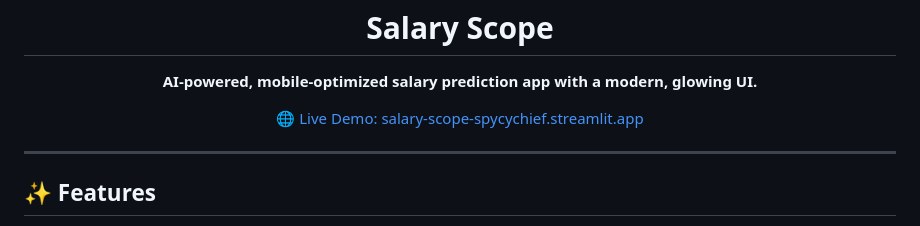
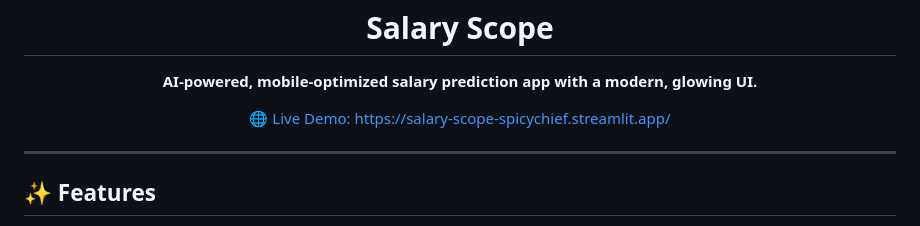
Before and after one commit to SpicychieF05/salary_scope, a Markdown page: README.md, the part around the change. Drawn GitHub-style.

Commit message:
Update Live website Link

```diff
--- a/README.md
+++ b/README.md
@@ -18,7 +18,7 @@
 
 <p align="center">
   <a href="https://salary-scope-spycychief.streamlit.app/" style="font-size:1.1rem;font-weight:600;color:#2546ff;">
-    🌐 Live Demo: salary-scope-spycychief.streamlit.app
+    🌐 Live Demo: https://salary-scope-spicychief.streamlit.app/
   </a>
 </p>
 
```
